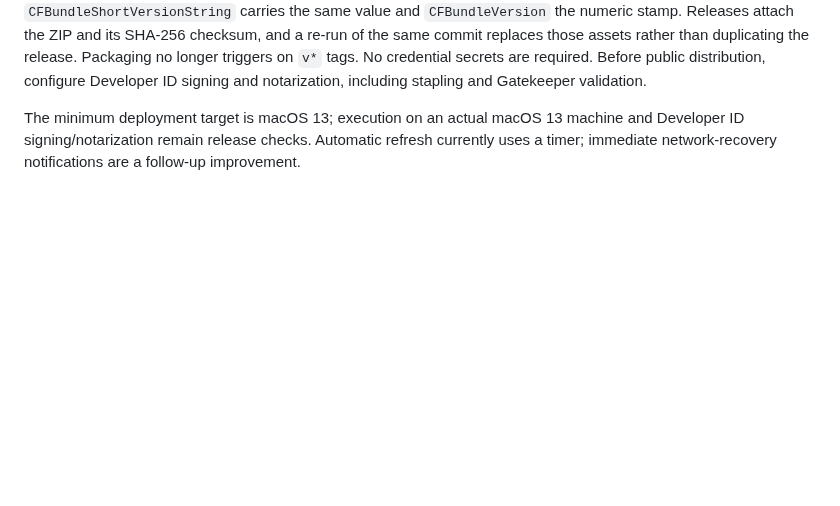
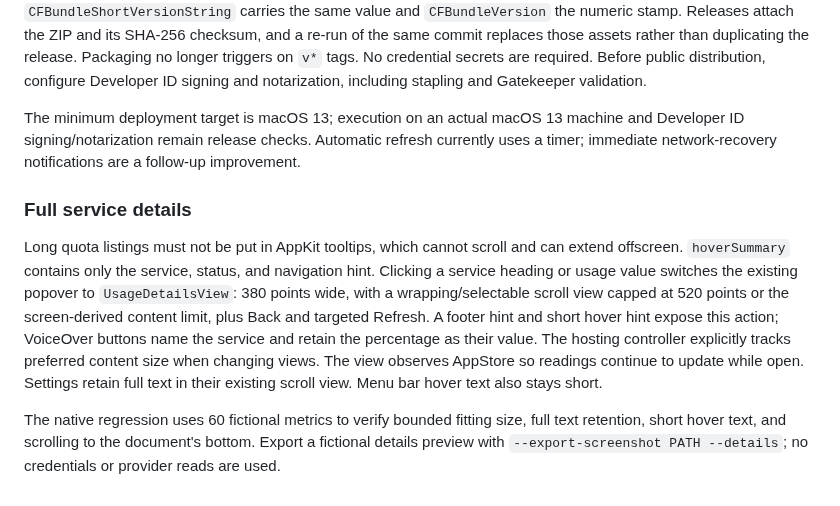
Before and after one commit to zfdang/llm-meter, a Markdown page: docs/development.md, the part around the change. Drawn GitHub-style; blank space fills up the shorter version.

```diff
--- a/docs/development.md
+++ b/docs/development.md
@@ -138,3 +138,22 @@ Run `make screenshots` to rebuild the light and dark previews in `docs/images/`.
 `ci.yml` runs strict formatting and core tests. `package.yml` builds and verifies the arm64 app on pull requests and main, and can be dispatched manually. A push to `main` also publishes a GitHub Release whose tag is the build date plus the commit's short revision in `Asia/Shanghai` time, such as `v2026.10.07-3e5e7de`; the app's `CFBundleShortVersionString` carries the same value and `CFBundleVersion` the numeric stamp. Releases attach the ZIP and its SHA-256 checksum, and a re-run of the same commit replaces those assets rather than duplicating the release. Packaging no longer triggers on `v*` tags. No credential secrets are required. Before public distribution, configure Developer ID signing and notarization, including stapling and Gatekeeper validation.
 
 The minimum deployment target is macOS 13; execution on an actual macOS 13 machine and Developer ID signing/notarization remain release checks. Automatic refresh currently uses a timer; immediate network-recovery notifications are a follow-up improvement.
+
+
+### Full service details
+
+Long quota listings must not be put in AppKit tooltips, which cannot scroll and can
+extend offscreen. `hoverSummary` contains only the service, status, and navigation
+hint. Clicking a service heading or usage value switches the existing popover to
+`UsageDetailsView`: 380 points wide, with a wrapping/selectable scroll view capped at
+520 points or the screen-derived content limit, plus Back and targeted Refresh.
+A footer hint and short hover hint expose this action; VoiceOver buttons name the
+service and retain the percentage as their value. The hosting controller explicitly
+tracks preferred content size when changing views. The view observes AppStore so
+readings continue to update while open. Settings retain full text in their existing
+scroll view. Menu bar hover text also stays short.
+
+The native regression uses 60 fictional metrics to verify bounded fitting size,
+full text retention, short hover text, and scrolling to the document's bottom.
+Export a fictional details preview with `--export-screenshot PATH --details`; no
+credentials or provider reads are used.
```
Also changed, not shown: README.md (+9 -0 lines), docs/images/usage-details.png (added), docs/images/usage-panel-dark.png, docs/images/usage-panel-zh.png, docs/images/usage-panel.png, 6 other files.
